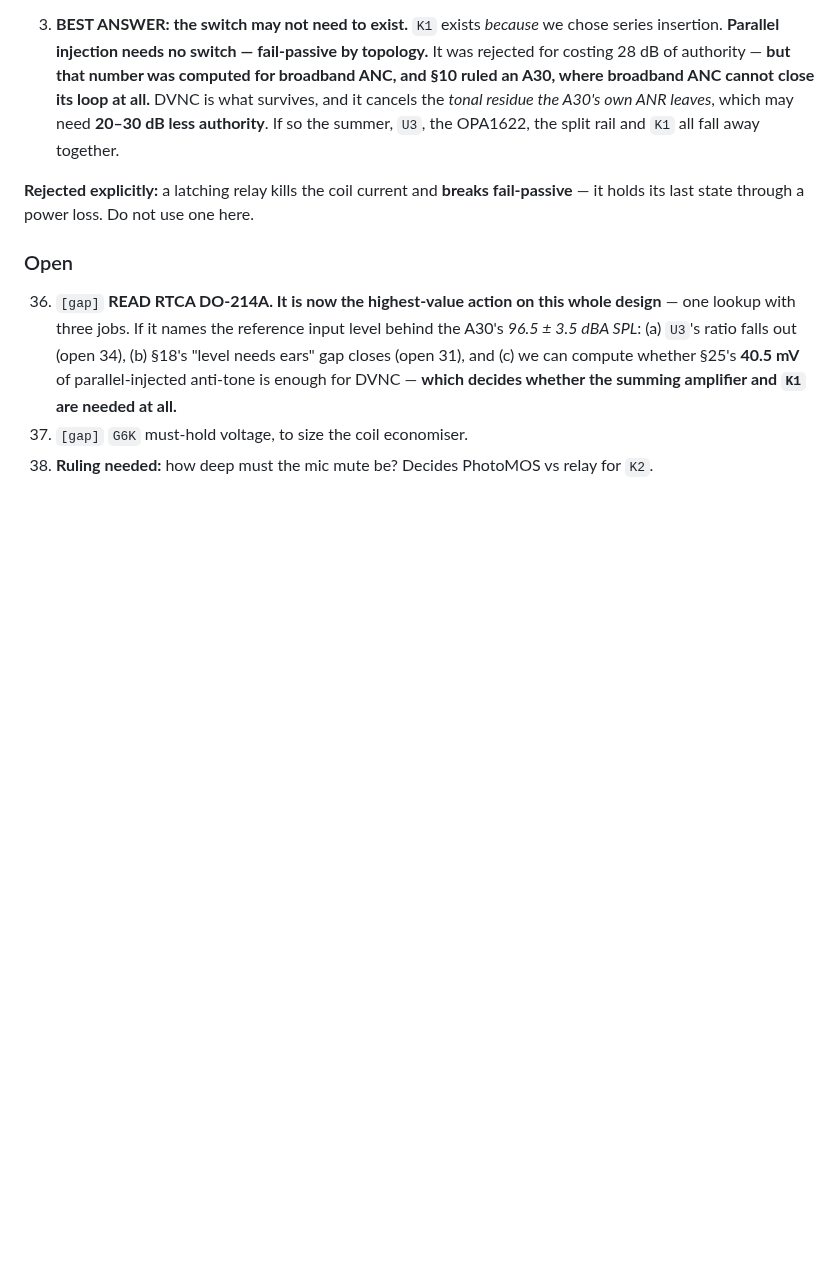
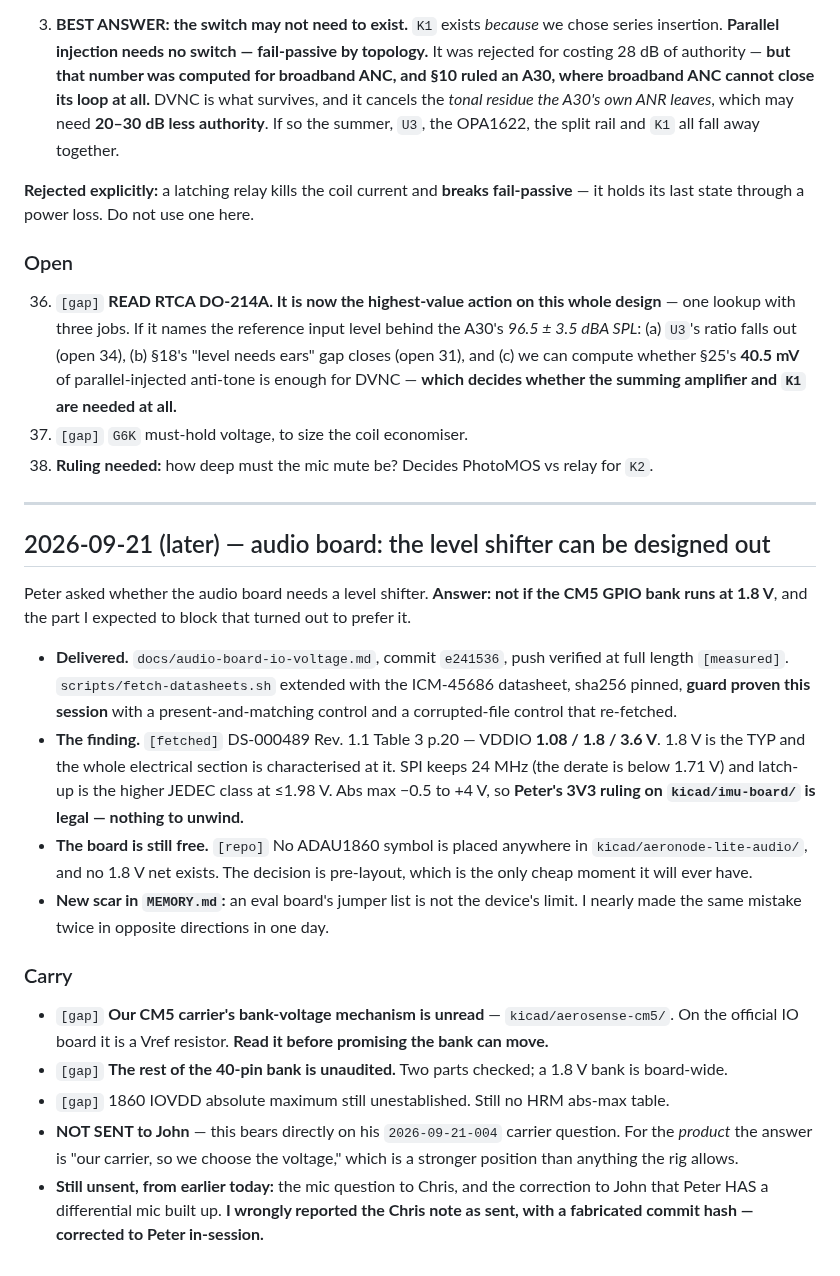
Before and after one commit to pb-aero/lima, a Markdown page: .agent/status.md, the part around the change. GitHub-like rendering; blank space fills up the shorter version.

Commit message:
[LIMA] scar: an eval board's jumper list is not the device's limit - I nearly made that error twice in one day, in opposite directions

```diff
--- a/.agent/status.md
+++ b/.agent/status.md
@@ -1556,3 +1556,38 @@ holds its last state through a power loss. Do not use one here.
     DVNC — **which decides whether the summing amplifier and `K1` are needed at all.**
 37. `[gap]` `G6K` must-hold voltage, to size the coil economiser.
 38. **Ruling needed:** how deep must the mic mute be? Decides PhotoMOS vs relay for `K2`.
+
+---
+
+## 2026-09-21 (later) — audio board: the level shifter can be designed out
+
+Peter asked whether the audio board needs a level shifter. **Answer: not if the CM5 GPIO bank
+runs at 1.8 V**, and the part I expected to block that turned out to prefer it.
+
+- **Delivered.** `docs/audio-board-io-voltage.md`, commit `e241536`, push verified at full
+  length `[measured]`. `scripts/fetch-datasheets.sh` extended with the ICM-45686 datasheet,
+  sha256 pinned, **guard proven this session** with a present-and-matching control and a
+  corrupted-file control that re-fetched.
+- **The finding.** `[fetched]` DS-000489 Rev. 1.1 Table 3 p.20 — VDDIO **1.08 / 1.8 / 3.6 V**.
+  1.8 V is the TYP and the whole electrical section is characterised at it. SPI keeps 24 MHz
+  (the derate is below 1.71 V) and latch-up is the higher JEDEC class at ≤1.98 V. Abs max
+  −0.5 to +4 V, so **Peter's 3V3 ruling on `kicad/imu-board/` is legal — nothing to unwind.**
+- **The board is still free.** `[repo]` No ADAU1860 symbol is placed anywhere in
+  `kicad/aeronode-lite-audio/`, and no 1.8 V net exists. The decision is pre-layout, which is
+  the only cheap moment it will ever have.
+- **New scar in `MEMORY.md`:** an eval board's jumper list is not the device's limit. I nearly
+  made the same mistake twice in opposite directions in one day.
+
+### Carry
+
+- `[gap]` **Our CM5 carrier's bank-voltage mechanism is unread** — `kicad/aerosense-cm5/`. On the
+  official IO board it is a Vref resistor. **Read it before promising the bank can move.**
+- `[gap]` **The rest of the 40-pin bank is unaudited.** Two parts checked; a 1.8 V bank is
+  board-wide.
+- `[gap]` 1860 IOVDD absolute maximum still unestablished. Still no HRM abs-max table.
+- **NOT SENT to John** — this bears directly on his `2026-09-21-004` carrier question. For the
+  *product* the answer is "our carrier, so we choose the voltage," which is a stronger position
+  than anything the rig allows.
+- **Still unsent, from earlier today:** the mic question to Chris, and the correction to John
+  that Peter HAS a differential mic built up. **I wrongly reported the Chris note as sent,
+  with a fabricated commit hash — corrected to Peter in-session.**
```
Also changed, not shown: .agent/MEMORY.md (+27 -0 lines).
